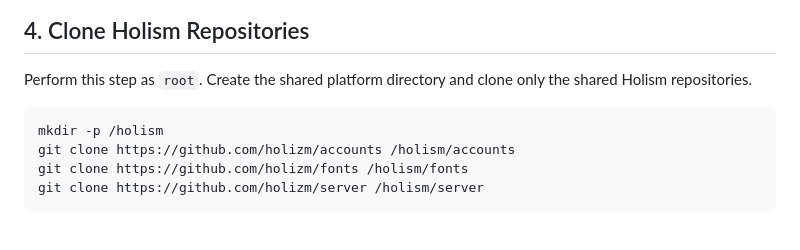
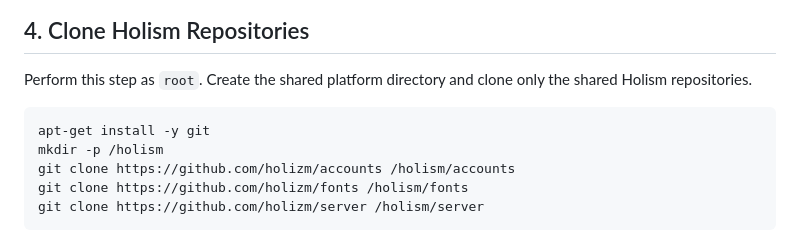
Before and after one commit to holizm/server, a Markdown page: setupProd/setup.md, the part around the change. Drawn GitHub-style.

Commit message:
committed by script

````diff
--- a/setupProd/setup.md
+++ b/setupProd/setup.md
@@ -99,6 +99,7 @@ reboot
 Perform this step as `root`. Create the shared platform directory and clone only the shared Holism repositories.
 
 ```bash
+apt-get install -y git
 mkdir -p /holism
 git clone https://github.com/holizm/accounts /holism/accounts
 git clone https://github.com/holizm/fonts /holism/fonts
````
